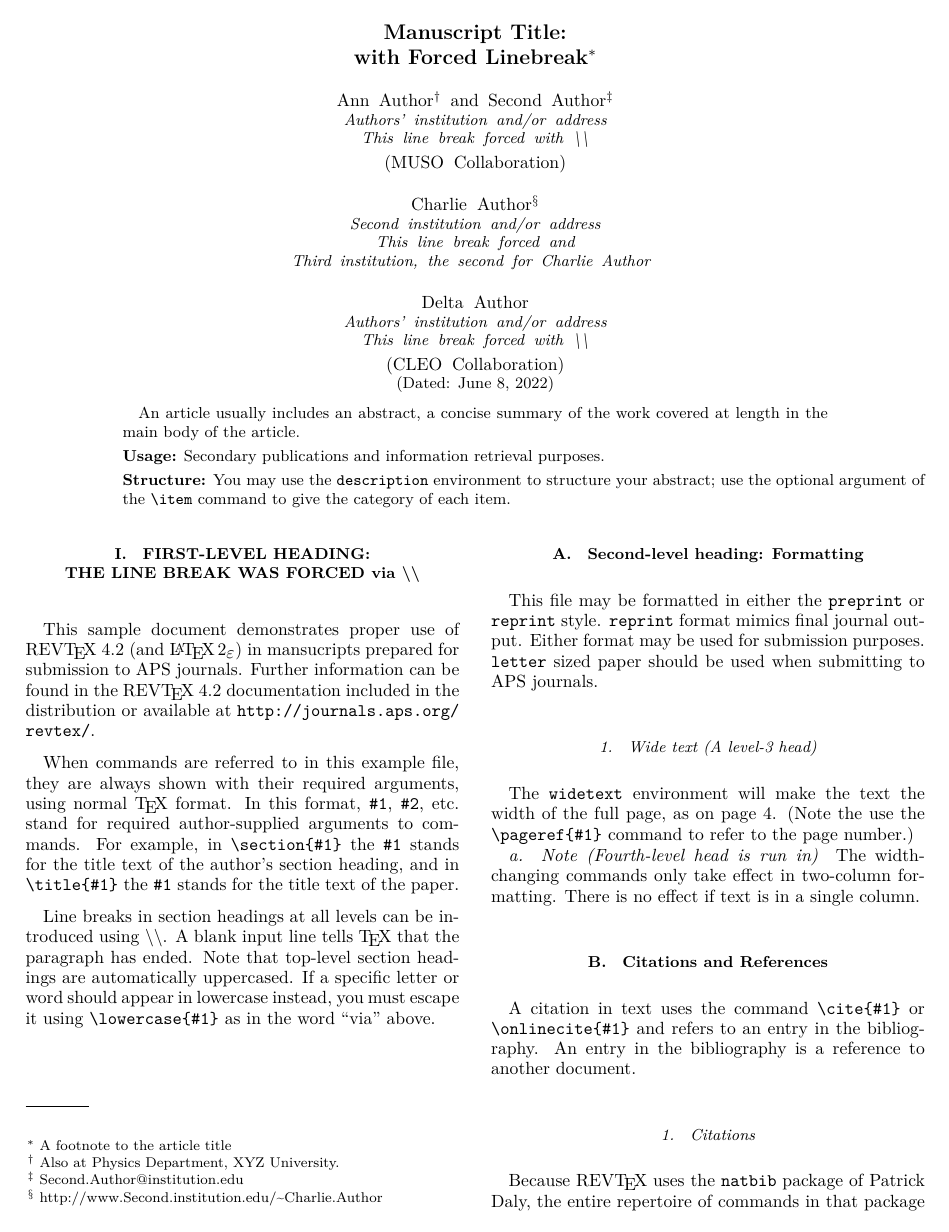
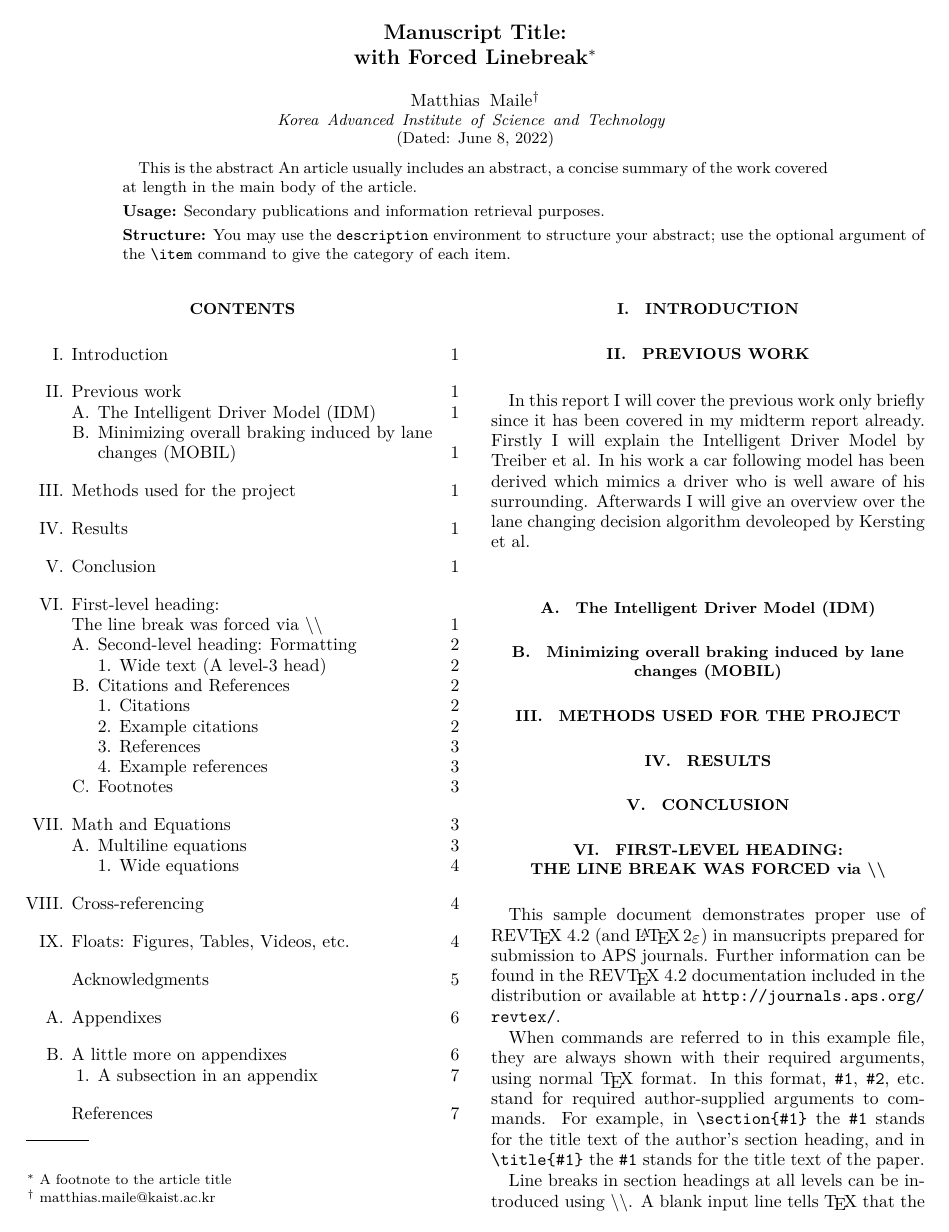
Before and after one commit to dormail/IntelligentDriver, a LaTeX paper (Final Report/final_report.tex): page 1 of 7 before the commit and page 1 of 8 after it. Compiled offline with XeLaTeX.

Commit message:
few lines of text

```diff
--- a/Final Report/final_report.tex
+++ b/Final Report/final_report.tex
@@ -62,38 +62,17 @@
 \title{Manuscript Title:\\with Forced Linebreak}% Force line breaks with \\
 \thanks{A footnote to the article title}%
 
-\author{Ann Author}
- \altaffiliation[Also at ]{Physics Department, XYZ University.}%Lines break automatically or can be forced with \\
-\author{Second Author}%
- \email{Second.Author@institution.edu}
-\affiliation{%
- Authors' institution and/or address\\
- This line break forced with \textbackslash\textbackslash
-}%
-
-\collaboration{MUSO Collaboration}%\noaffiliation
-
-\author{Charlie Author}
- \homepage{http://www.Second.institution.edu/~Charlie.Author}
+\author{Matthias Maile}
+ \email{matthias.maile@kaist.ac.kr}
 \affiliation{
- Second institution and/or address\\
- This line break forced% with \\
-}%
-\affiliation{
- Third institution, the second for Charlie Author
-}%
-\author{Delta Author}
-\affiliation{%
- Authors' institution and/or address\\
- This line break forced with \textbackslash\textbackslash
-}%
-
-\collaboration{CLEO Collaboration}%\noaffiliation
+  Korea Advanced Institute of Science and Technology
+}
 
 \date{\today}% It is always \today, today,
              %  but any date may be explicitly specified
 
 \begin{abstract}
+  This is the abstract
   An article usually includes an abstract, a concise summary of the work
   covered at length in the main body of the article.
   \begin{description}
@@ -109,7 +88,35 @@ use the optional argument of the \verb+\item+ command to give the category of ea
 %display desired
 \maketitle
 
-%\tableofcontents
+\tableofcontents
+
+\section{Introduction}
+\label{sec:introduction}
+
+\section{Previous work}
+\label{sec:previous_work}
+In this report I will cover the previous work only briefly since it has been covered in my midterm report already.
+Firstly I will explain the Intelligent Driver Model by Treiber et al. In his work a car following model has been derived
+which mimics a driver who is well aware of his surrounding. Afterwards I will give an overview over the lane changing
+decision algorithm devoleoped by Kersting et al.
+
+\subsection{The Intelligent Driver Model (IDM)}
+\label{sec:idm}
+
+\subsection{Minimizing overall braking induced by lane changes (MOBIL)}
+\label{sec:mobil}
+
+
+\section{Methods used for the project}
+\label{sec:methods}
+
+\section{Results}
+\label{sec:results}
+
+\section{Conclusion}
+\label{sec:conclusion}
+
+%% most stuff below can be removed
 
 \section{\label{sec:level1}First-level heading:\protect\\ The line
 break was forced \lowercase{via} \textbackslash\textbackslash}
```
Lines whose indentation alone changed are shown as unchanged.
